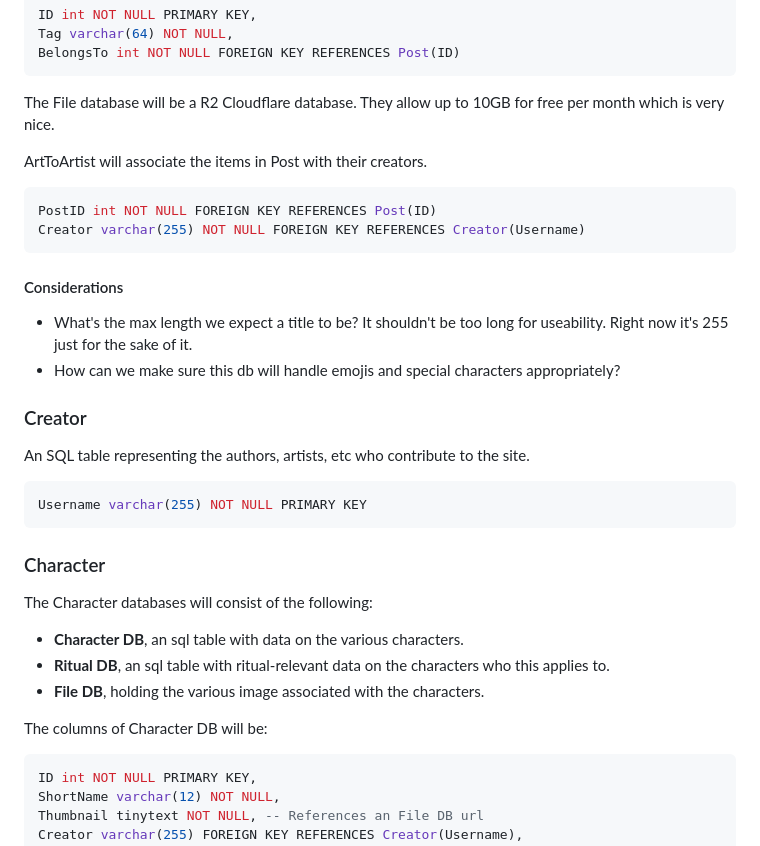
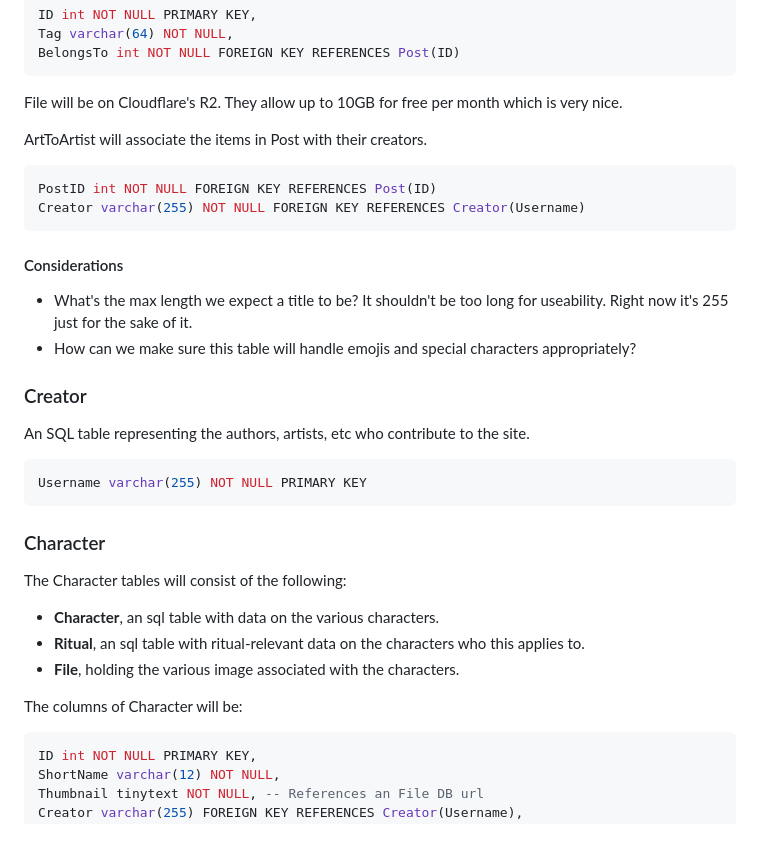
Before and after one commit to optimisticlucio/powerdown-wiki, a Markdown page: concept/servers.md, the part around the change printed below. GitHub-like rendering.

````diff
--- a/concept/servers.md
+++ b/concept/servers.md
@@ -119,7 +119,7 @@ Tag varchar(64) NOT NULL,
 BelongsTo int NOT NULL FOREIGN KEY REFERENCES Post(ID)
 ```
 
-The File database will be a R2 Cloudflare database. They allow up to 10GB for free per month which is very nice.
+File will be on Cloudflare's R2. They allow up to 10GB for free per month which is very nice.
 
 ArtToArtist will associate the items in Post with their creators.
 
@@ -131,7 +131,7 @@ Creator varchar(255) NOT NULL FOREIGN KEY REFERENCES Creator(Username)
 #### Considerations
 
 - What's the max length we expect a title to be? It shouldn't be too long for useability. Right now it's 255 just for the sake of it.
-- How can we make sure this db will handle emojis and special characters appropriately?
+- How can we make sure this table will handle emojis and special characters appropriately?
 
 ### Creator
 
@@ -143,13 +143,13 @@ Username varchar(255) NOT NULL PRIMARY KEY
 
 ### Character
 
-The Character databases will consist of the following:
+The Character tables will consist of the following:
 
-- **Character DB**, an sql table with data on the various characters.
-- **Ritual DB**, an sql table with ritual-relevant data on the characters who this applies to.
-- **File DB**, holding the various image associated with the characters.
+- **Character**, an sql table with data on the various characters.
+- **Ritual**, an sql table with ritual-relevant data on the characters who this applies to.
+- **File**, holding the various image associated with the characters.
 
-The columns of Character DB will be:
+The columns of Character will be:
 
 ```sql
 ID int NOT NULL PRIMARY KEY,
````
Also changed, not shown: other parts of concept/servers.md (+15 -15 lines).
